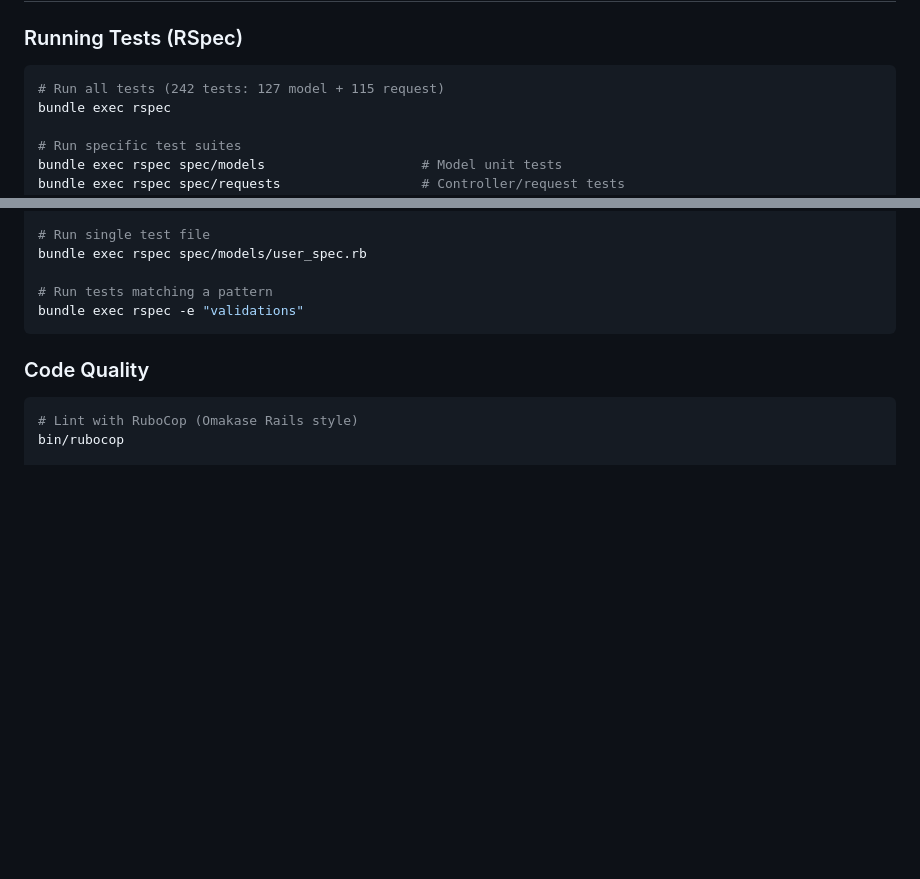
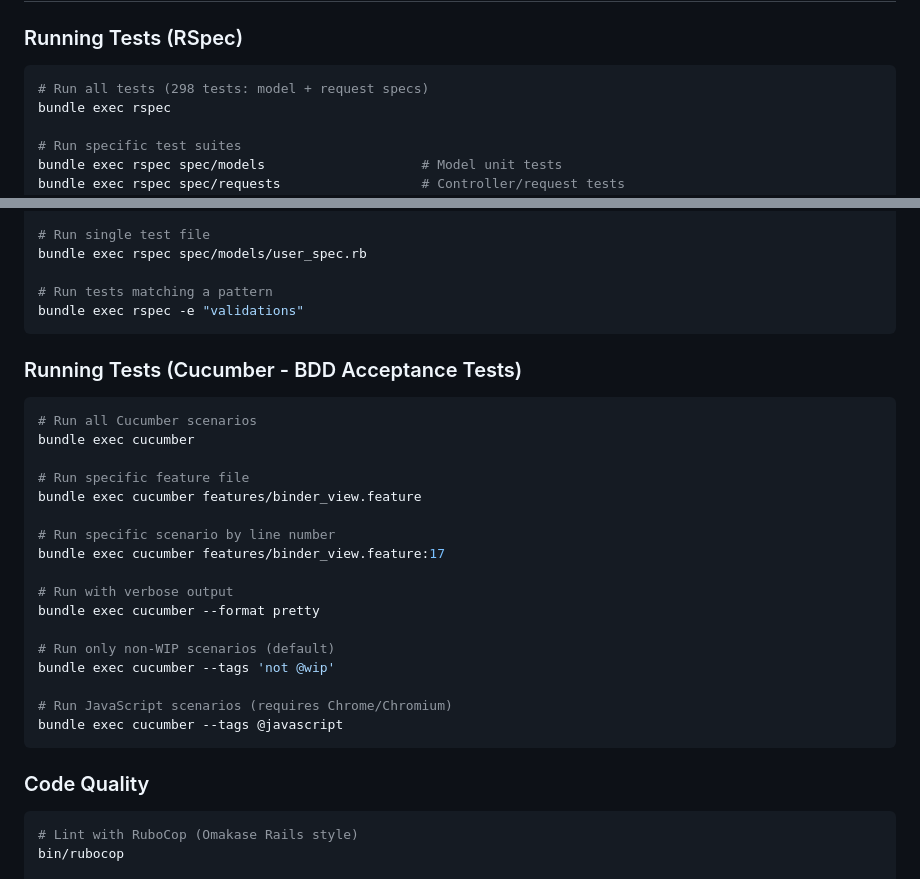
Before and after one commit to internetblacksmith/deck_vault, a Markdown page: AGENTS.md, 2 parts joined by grey strips. Rendered like a GitHub page; blank space fills up the shorter version.

Commit message:
docs: update AGENTS.md with Cucumber testing instructions
Add Cucumber commands and configuration details to the
development setup documentation.

````diff
--- a/AGENTS.md
+++ b/AGENTS.md
@@ -22,7 +22,7 @@ docker-compose up -d redis
 
 ### Running Tests (RSpec)
 ```bash
-# Run all tests (242 tests: 127 model + 115 request)
+# Run all tests (298 tests: model + request specs)
 bundle exec rspec
 
 # Run specific test suites
@@ -41,6 +41,27 @@ bundle exec rspec spec/models/user_spec.rb
 
 # Run tests matching a pattern
 bundle exec rspec -e "validations"
+```
+
+### Running Tests (Cucumber - BDD Acceptance Tests)
+```bash
+# Run all Cucumber scenarios
+bundle exec cucumber
+
+# Run specific feature file
+bundle exec cucumber features/binder_view.feature
+
+# Run specific scenario by line number
+bundle exec cucumber features/binder_view.feature:17
+
+# Run with verbose output
+bundle exec cucumber --format pretty
+
+# Run only non-WIP scenarios (default)
+bundle exec cucumber --tags 'not @wip'
+
+# Run JavaScript scenarios (requires Chrome/Chromium)
+bundle exec cucumber --tags @javascript
 ```
 
 ### Code Quality
````
